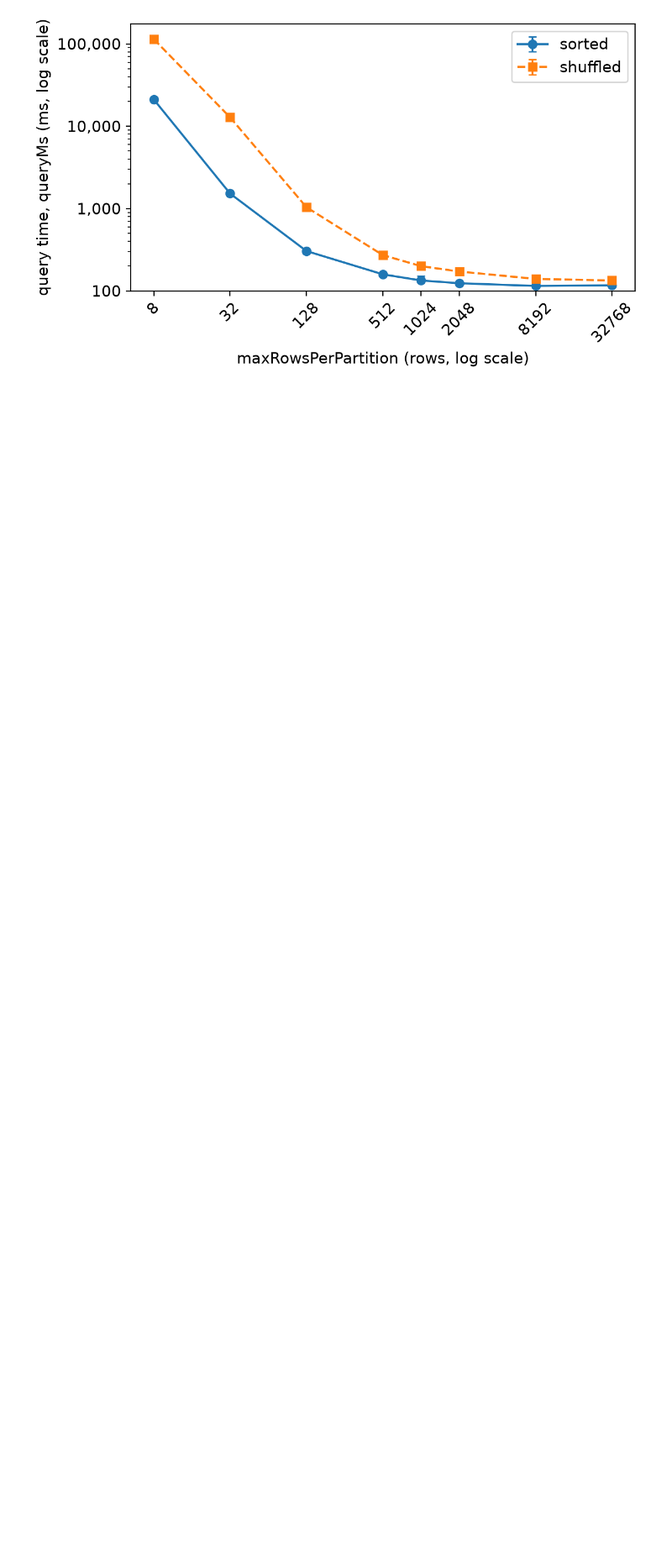
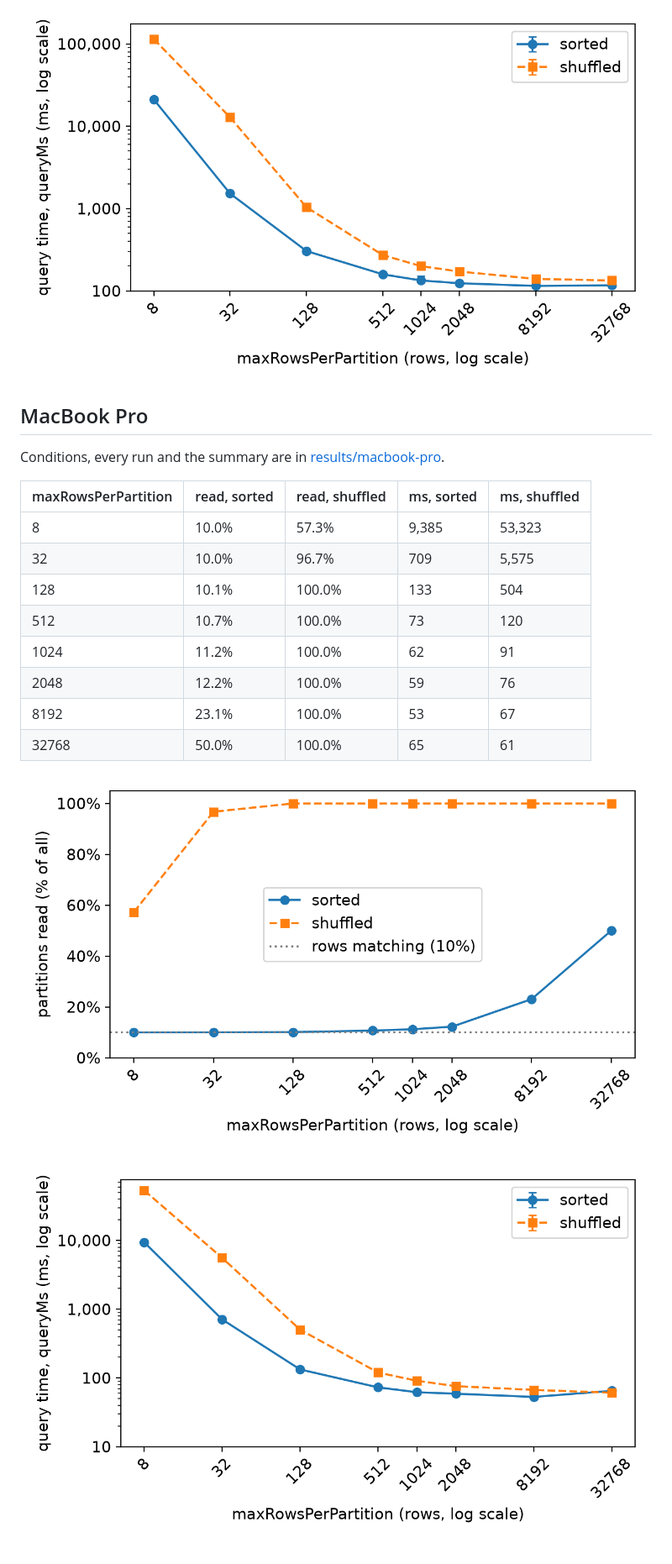
Before and after one commit to marekjoukl/datasys-engine-agrofert, a Markdown page: docs/experiment-results.md, the part around one of its changes. Shown at 84% size. GitHub-like rendering; pictures changed too: docs/results/macbook-pro/figure-1-partitions-read.png (added), docs/results/macbook-pro/figure-2-query-time.png (added); blank space fills up the shorter version.

Commit message:
docs: MacBook Pro experiment results at 12e77e9

```diff
--- a/docs/experiment-results.md
+++ b/docs/experiment-results.md
@@ -18,3 +23,22 @@ Partitions read and median `queryMs` of runs 2 to 6:
 ![Figure 1: partitions read](results/latitude-5320/figure-1-partitions-read.png)
 
 ![Figure 2: query time](results/latitude-5320/figure-2-query-time.png)
+
+## MacBook Pro
+
+Conditions, every run and the summary are in [results/macbook-pro](results/macbook-pro).
+
+| maxRowsPerPartition | read, sorted | read, shuffled | ms, sorted | ms, shuffled |
+|---|---|---|---|---|
+| 8 | 10.0% | 57.3% | 9,385 | 53,323 |
+| 32 | 10.0% | 96.7% | 709 | 5,575 |
+| 128 | 10.1% | 100.0% | 133 | 504 |
+| 512 | 10.7% | 100.0% | 73 | 120 |
+| 1024 | 11.2% | 100.0% | 62 | 91 |
+| 2048 | 12.2% | 100.0% | 59 | 76 |
+| 8192 | 23.1% | 100.0% | 53 | 67 |
+| 32768 | 50.0% | 100.0% | 65 | 61 |
+
+![Figure 1: partitions read](results/macbook-pro/figure-1-partitions-read.png)
+
+![Figure 2: query time](results/macbook-pro/figure-2-query-time.png)
```
Also changed, not shown: other parts of docs/experiment-results.md (+7 -2 lines), 5 other files.
